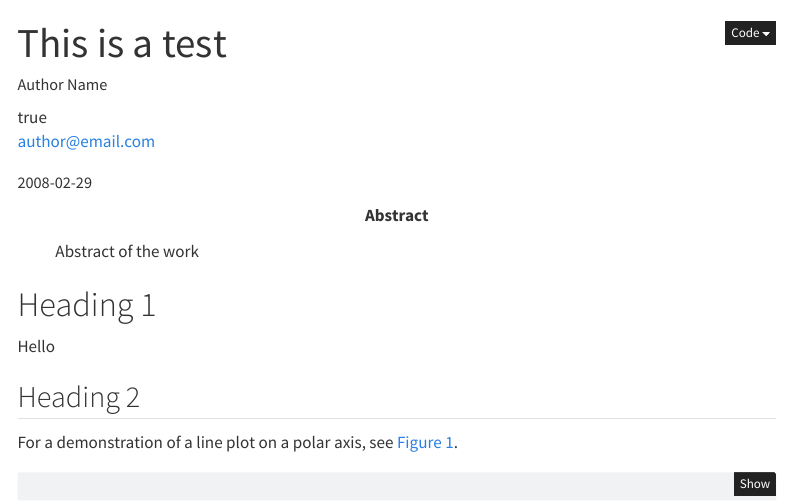
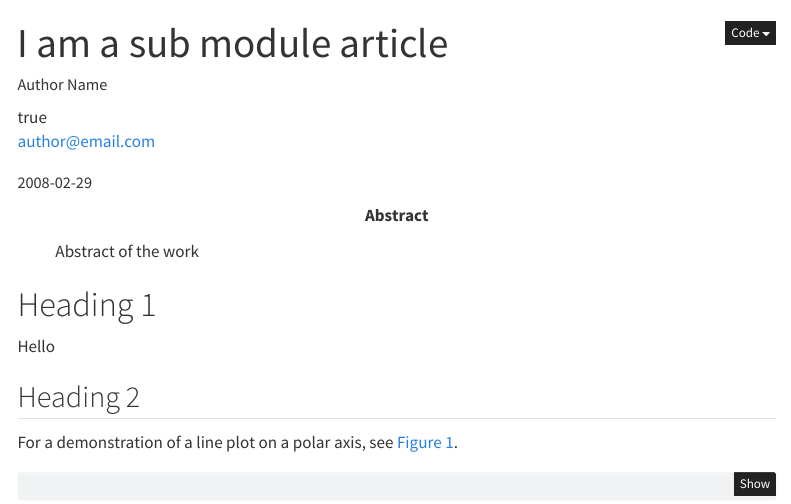
Before and after one commit to ddeepak95/anthology_2023, a Quarto document (articles/article-1/index.qmd): the page in a window 1100 px wide, from its top. Rendered offline with R 4.5, knitr and Pandoc in place of Quarto, with nearby package versions; menus at the side of the page are left out.

Commit message:
file updates

```diff
--- a/articles/article-1/index.qmd
+++ b/articles/article-1/index.qmd
@@ -1,5 +1,5 @@
 ---
-title: "This is a test"
+title: "I am a sub module article"
 jupyter: python3
 format:
   html:
```
Also changed, not shown: articles/article-1/index.html (added).
